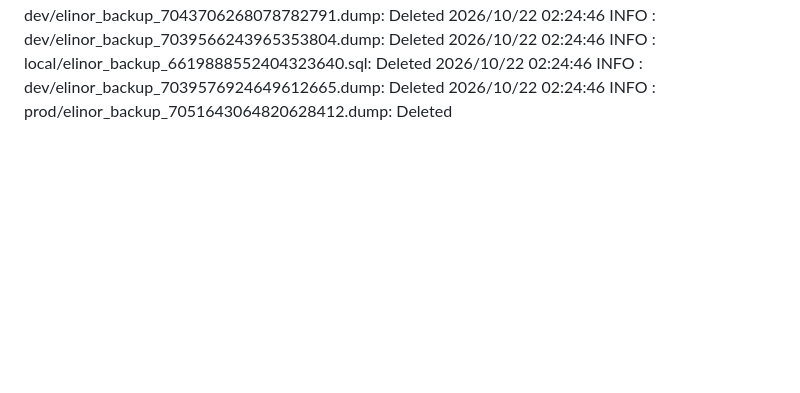
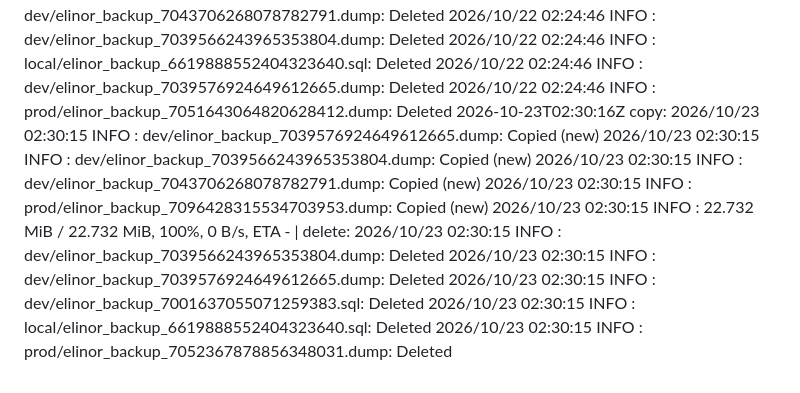
Before and after one commit to WWFGlobalScience/elinor-api, a Markdown page: .github/dbbackup-mirror/log.md, the part around the change. GitHub-like rendering; blank space fills up the shorter version.

Commit message:
chore: record dbbackup mirror run [skip ci]

```diff
--- a/.github/dbbackup-mirror/log.md
+++ b/.github/dbbackup-mirror/log.md
@@ -75,3 +75,4 @@
 2026-10-20T02:34:49Z copy: 2026/10/20 02:34:47 INFO  : dev/elinor_backup_7039564954249856123.dump: Copied (new) 2026/10/20 02:34:47 INFO  : dev/elinor_backup_7039563654214942838.dump: Copied (new) 2026/10/20 02:34:47 INFO  : dev/elinor_backup_7039576924649612665.dump: Copied (new) 2026/10/20 02:34:47 INFO  : dev/elinor_backup_7043706268078782791.dump: Copied (new) 2026/10/20 02:34:47 INFO  :    22.721 MiB / 22.721 MiB, 100%, 9.359 MiB/s, ETA 0s  | delete: 2026/10/20 02:34:48 INFO  : dev/elinor_backup_7039566243965353804.dump: Deleted 2026/10/20 02:34:48 INFO  : dev/elinor_backup_7039576924649612665.dump: Deleted 2026/10/20 02:34:48 INFO  : dev/elinor_backup_7043706268078782791.dump: Deleted 2026/10/20 02:34:48 INFO  : local/elinor_backup_6619888552404323640.sql: Deleted 2026/10/20 02:34:48 INFO  : prod/elinor_backup_7050193426361332552.dump: Deleted
 2026-10-21T02:28:48Z copy: 2026/10/21 02:28:47 INFO  : dev/elinor_backup_7039565544788871229.dump: Copied (new) 2026/10/21 02:28:47 INFO  : dev/elinor_backup_7039576924649612665.dump: Copied (new) 2026/10/21 02:28:47 INFO  : dev/elinor_backup_7039566243965353804.dump: Copied (new) 2026/10/21 02:28:47 INFO  : dev/elinor_backup_7043706268078782791.dump: Copied (new) 2026/10/21 02:28:47 INFO  :    22.722 MiB / 22.722 MiB, 100%, 0 B/s, ETA -  | delete: 2026/10/21 02:28:47 INFO  : dev/elinor_backup_7039566243965353804.dump: Deleted 2026/10/21 02:28:47 INFO  : dev/elinor_backup_7039576924649612665.dump: Deleted 2026/10/21 02:28:47 INFO  : dev/elinor_backup_7043706268078782791.dump: Deleted 2026/10/21 02:28:47 INFO  : local/elinor_backup_6619888552404323640.sql: Deleted 2026/10/21 02:28:47 INFO  : prod/elinor_backup_7050918244947366505.dump: Deleted
 2026-10-22T02:24:47Z copy: 2026/10/22 02:24:45 INFO  : dev/elinor_backup_7043706268078782791.dump: Copied (new) 2026/10/22 02:24:45 INFO  : dev/elinor_backup_7039566243965353804.dump: Copied (new) 2026/10/22 02:24:45 INFO  : dev/elinor_backup_7039576924649612665.dump: Copied (new) 2026/10/22 02:24:46 INFO  : prod/elinor_backup_7095703504706141691.dump: Copied (new) 2026/10/22 02:24:46 INFO  :    22.727 MiB / 22.727 MiB, 100%, 0 B/s, ETA -  | delete: 2026/10/22 02:24:46 INFO  : dev/elinor_backup_7043706268078782791.dump: Deleted 2026/10/22 02:24:46 INFO  : dev/elinor_backup_7039566243965353804.dump: Deleted 2026/10/22 02:24:46 INFO  : local/elinor_backup_6619888552404323640.sql: Deleted 2026/10/22 02:24:46 INFO  : dev/elinor_backup_7039576924649612665.dump: Deleted 2026/10/22 02:24:46 INFO  : prod/elinor_backup_7051643064820628412.dump: Deleted
+2026-10-23T02:30:16Z copy: 2026/10/23 02:30:15 INFO  : dev/elinor_backup_7039576924649612665.dump: Copied (new) 2026/10/23 02:30:15 INFO  : dev/elinor_backup_7039566243965353804.dump: Copied (new) 2026/10/23 02:30:15 INFO  : dev/elinor_backup_7043706268078782791.dump: Copied (new) 2026/10/23 02:30:15 INFO  : prod/elinor_backup_7096428315534703953.dump: Copied (new) 2026/10/23 02:30:15 INFO  :    22.732 MiB / 22.732 MiB, 100%, 0 B/s, ETA -  | delete: 2026/10/23 02:30:15 INFO  : dev/elinor_backup_7039566243965353804.dump: Deleted 2026/10/23 02:30:15 INFO  : dev/elinor_backup_7039576924649612665.dump: Deleted 2026/10/23 02:30:15 INFO  : dev/elinor_backup_7001637055071259383.sql: Deleted 2026/10/23 02:30:15 INFO  : local/elinor_backup_6619888552404323640.sql: Deleted 2026/10/23 02:30:15 INFO  : prod/elinor_backup_7052367878856348031.dump: Deleted
```
